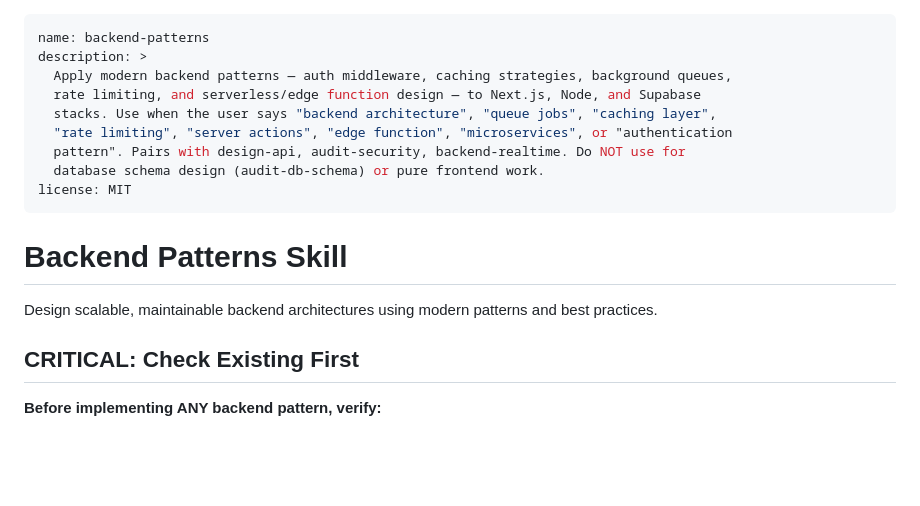
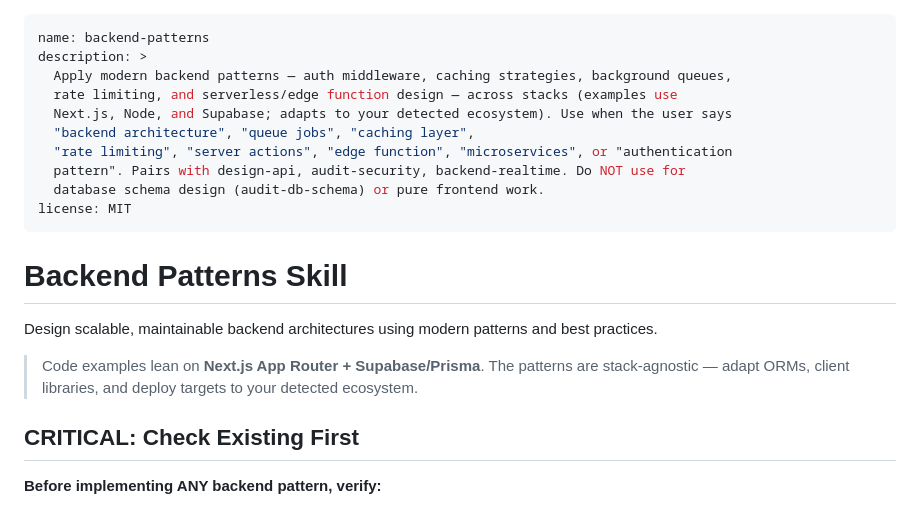
Before and after one commit to kensaurus/cursor-kenji, a Markdown page: skills/backend-patterns/SKILL.md, the part around the change. Drawn GitHub-style; blank space fills up the shorter version.

Commit message:
refactor(skills): drop mushi triggers key, frame backend-patterns as stack-agnostic (Phase 4 P2.6/P2.7)

```diff
--- a/skills/backend-patterns/SKILL.md
+++ b/skills/backend-patterns/SKILL.md
@@ -2,8 +2,9 @@
 name: backend-patterns
 description: >
   Apply modern backend patterns — auth middleware, caching strategies, background queues,
-  rate limiting, and serverless/edge function design — to Next.js, Node, and Supabase
-  stacks. Use when the user says "backend architecture", "queue jobs", "caching layer",
+  rate limiting, and serverless/edge function design — across stacks (examples use
+  Next.js, Node, and Supabase; adapts to your detected ecosystem). Use when the user says
+  "backend architecture", "queue jobs", "caching layer",
   "rate limiting", "server actions", "edge function", "microservices", or "authentication
   pattern". Pairs with design-api, audit-security, backend-realtime. Do NOT use for
   database schema design (audit-db-schema) or pure frontend work.
@@ -13,6 +14,10 @@ license: MIT
 # Backend Patterns Skill
 
 Design scalable, maintainable backend architectures using modern patterns and best practices.
+
+> Code examples lean on **Next.js App Router + Supabase/Prisma**. The patterns are
+> stack-agnostic — adapt ORMs, client libraries, and deploy targets to your detected
+> ecosystem.
 
 ## CRITICAL: Check Existing First
 
```
Also changed, not shown: skills/mushi-health/SKILL.md (+0 -9 lines), skills/mushi-integration/SKILL.md (+0 -9 lines).
